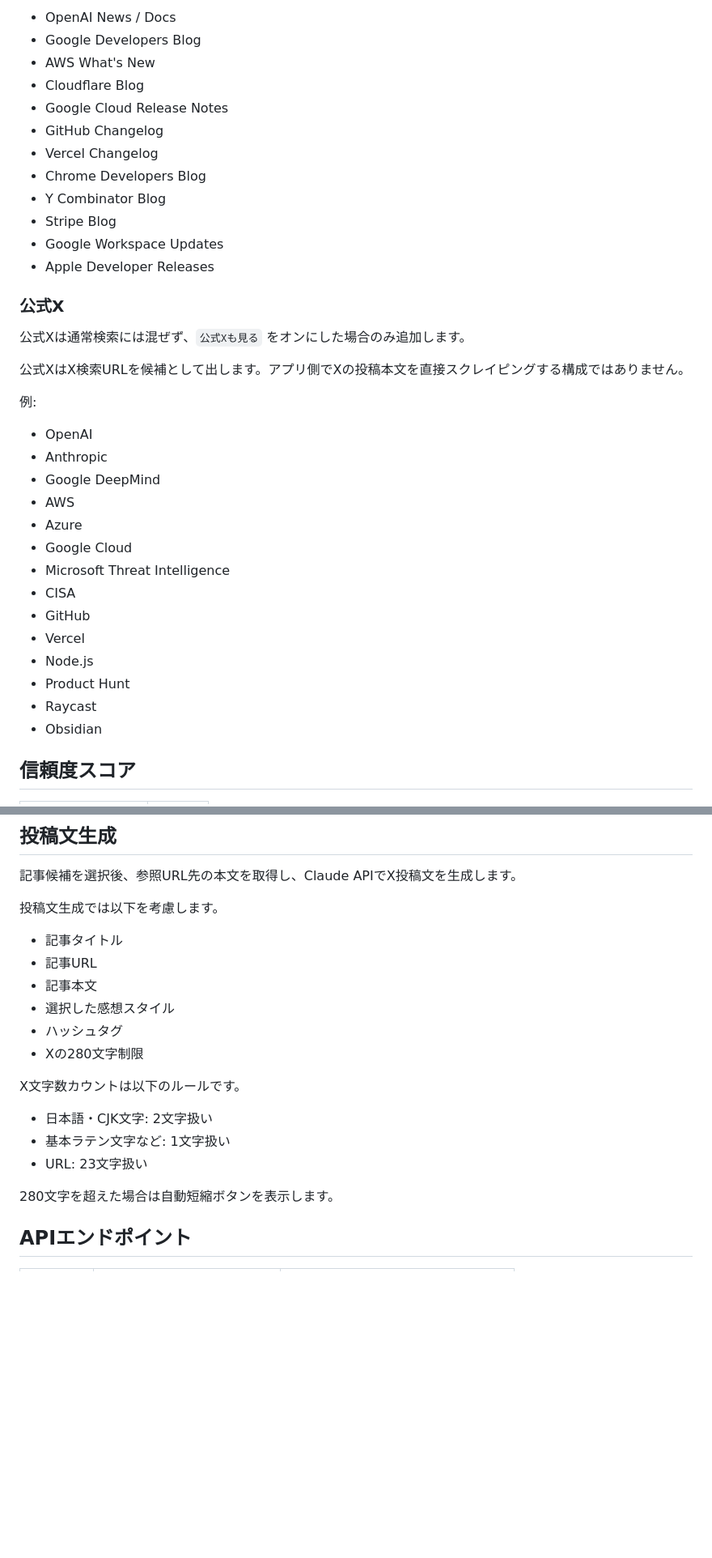
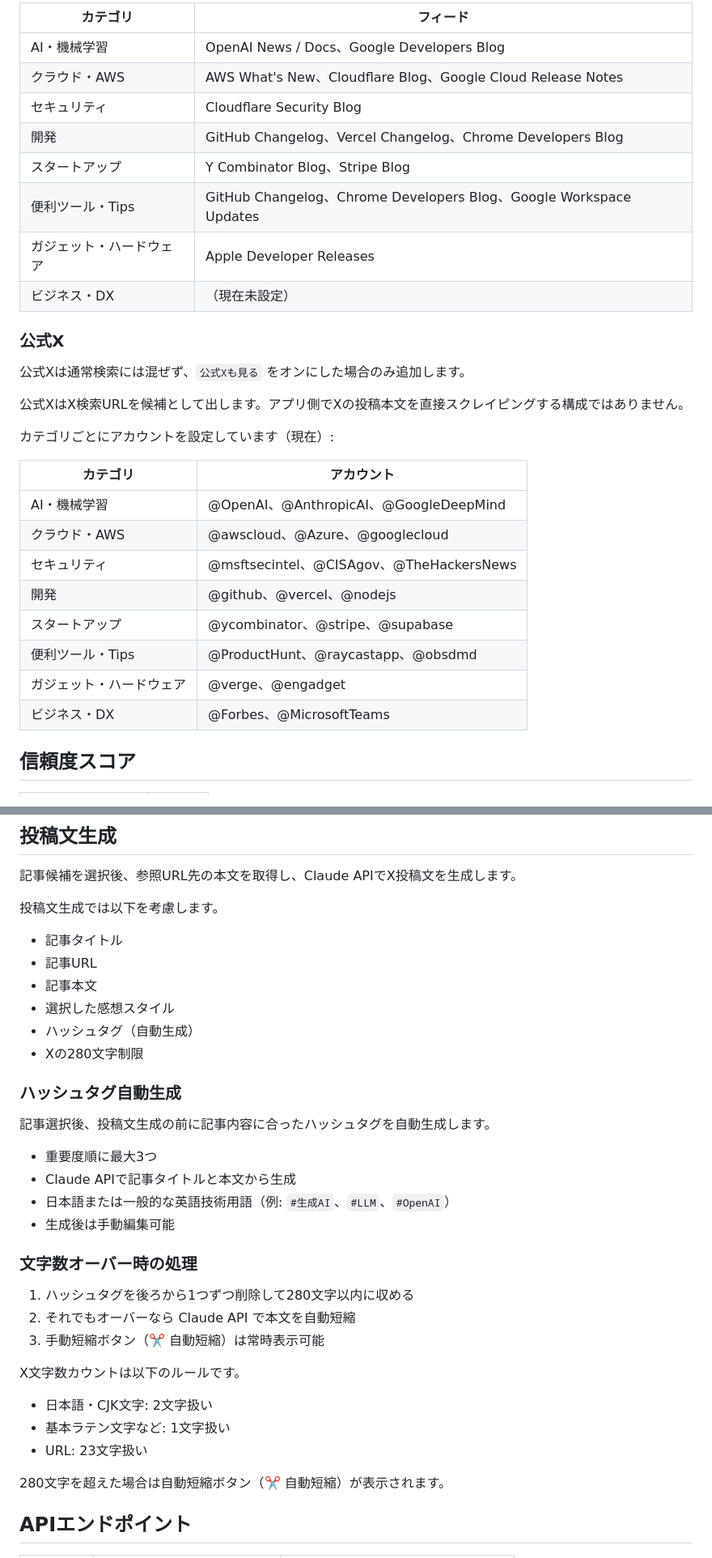
Before and after one commit to naokoni24/post-generator, a Markdown page: rss-generator.md, 2 parts joined by grey strips. Shown at 81% size. GitHub-like rendering; blank space fills up the shorter version.

```diff
--- a/rss-generator.md
+++ b/rss-generator.md
@@ -199,16 +206,14 @@ IT記事投稿ジェネレーターは、RSS / Atom、GitHub Releases、公式Bl
 
-- OpenAI News / Docs
-- Google Developers Blog
-- AWS What's New
-- Cloudflare Blog
-- Google Cloud Release Notes
-- GitHub Changelog
-- Vercel Changelog
-- Chrome Developers Blog
-- Y Combinator Blog
-- Stripe Blog
-- Google Workspace Updates
-- Apple Developer Releases
+| カテゴリ | フィード |
+| --- | --- |
+| AI・機械学習 | OpenAI News / Docs、Google Developers Blog |
+| クラウド・AWS | AWS What's New、Cloudflare Blog、Google Cloud Release Notes |
+| セキュリティ | Cloudflare Security Blog |
+| 開発 | GitHub Changelog、Vercel Changelog、Chrome Developers Blog |
+| スタートアップ | Y Combinator Blog、Stripe Blog |
+| 便利ツール・Tips | GitHub Changelog、Chrome Developers Blog、Google Workspace Updates |
+| ガジェット・ハードウェア | Apple Developer Releases |
+| ビジネス・DX | （現在未設定） |
 
 ### 公式X
 
@@ -216,22 +221,18 @@ IT記事投稿ジェネレーターは、RSS / Atom、GitHub Releases、公式Bl
 
 公式XはX検索URLを候補として出します。アプリ側でXの投稿本文を直接スクレイピングする構成ではありません。
 
-例:
+カテゴリごとにアカウントを設定しています（現在）:
 
-- OpenAI
-- Anthropic
-- Google DeepMind
-- AWS
-- Azure
-- Google Cloud
-- Microsoft Threat Intelligence
-- CISA
-- GitHub
-- Vercel
-- Node.js
-- Product Hunt
-- Raycast
-- Obsidian
+| カテゴリ | アカウント |
+| --- | --- |
+| AI・機械学習 | @OpenAI、@AnthropicAI、@GoogleDeepMind |
+| クラウド・AWS | @awscloud、@Azure、@googlecloud |
+| セキュリティ | @msftsecintel、@CISAgov、@TheHackersNews |
+| 開発 | @github、@vercel、@nodejs |
+| スタートアップ | @ycombinator、@stripe、@supabase |
+| 便利ツール・Tips | @ProductHunt、@raycastapp、@obsdmd |
+| ガジェット・ハードウェア | @verge、@engadget |
+| ビジネス・DX | @Forbes、@MicrosoftTeams |
 
 ## 信頼度スコア
 
@@ -373,8 +375,23 @@ APIキーが未設定の場合、翻訳は実行されません。
 - 記事URL
 - 記事本文
 - 選択した感想スタイル
-- ハッシュタグ
+- ハッシュタグ（自動生成）
 - Xの280文字制限
+
+### ハッシュタグ自動生成
+
+記事選択後、投稿文生成の前に記事内容に合ったハッシュタグを自動生成します。
+
+- 重要度順に最大3つ
+- Claude APIで記事タイトルと本文から生成
+- 日本語または一般的な英語技術用語（例: `#生成AI`、`#LLM`、`#OpenAI`）
+- 生成後は手動編集可能
+
+### 文字数オーバー時の処理
+
+1. ハッシュタグを後ろから1つずつ削除して280文字以内に収める
+2. それでもオーバーなら Claude API で本文を自動短縮
+3. 手動短縮ボタン（✂️ 自動短縮）は常時表示可能
 
 X文字数カウントは以下のルールです。
 
@@ -382,7 +399,7 @@ X文字数カウントは以下のルールです。
 - 基本ラテン文字など: 1文字扱い
 - URL: 23文字扱い
 
-280文字を超えた場合は自動短縮ボタンを表示します。
+280文字を超えた場合は自動短縮ボタン（✂️ 自動短縮）が表示されます。
 
 ## APIエンドポイント
 
```
Also changed, not shown: other parts of rss-generator.md (+40 -26 lines).
